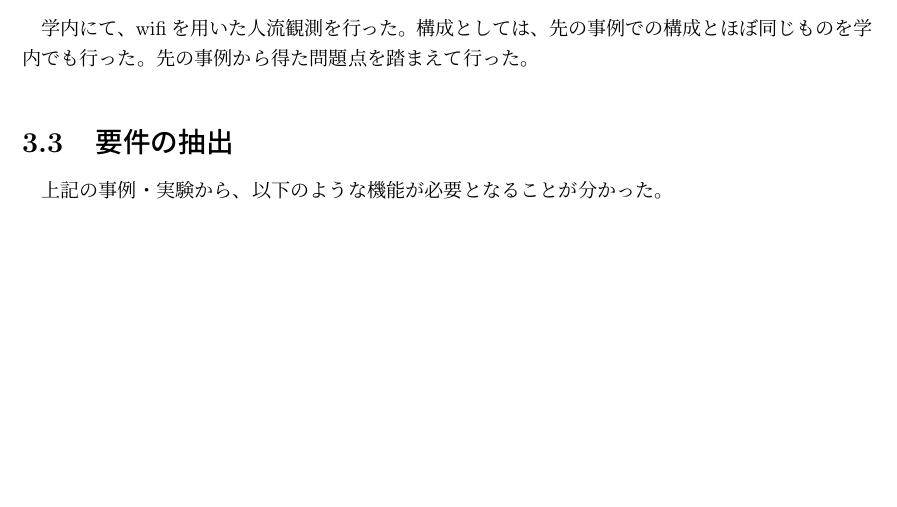
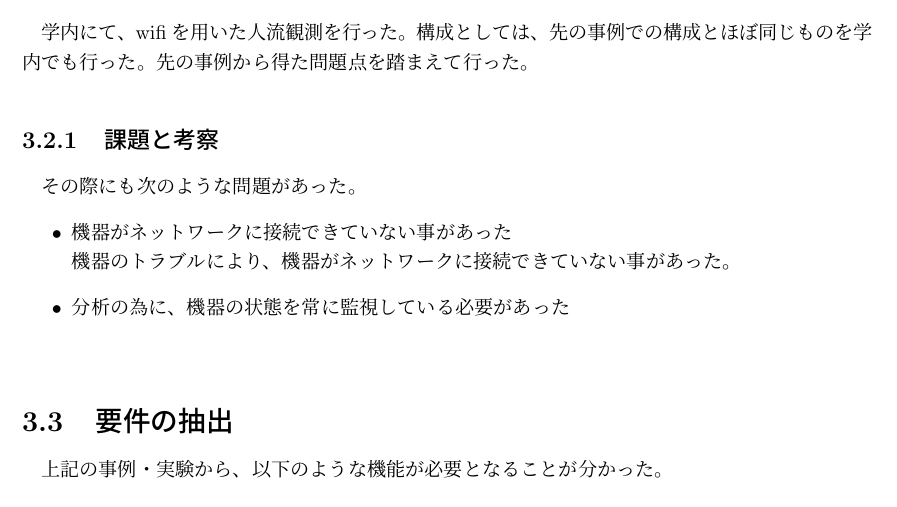
Before and after one commit to miyasakakoki/MasterThesis, a LaTeX thesis (thesis.tex, which reads proposal.tex): part of page 9 of 14, cut so that both start at the same text, the shorter picture padded with empty space. Compiled offline with pLaTeX and dvipdfmx.

Commit message:
学内での実験について記述

```diff
--- a/proposal.tex
+++ b/proposal.tex
@@ -31,14 +31,17 @@ RaspberryPiは、岡本商店街内にある商店に設置させてもらい、
 
 %学内でのwifi人流観測
 \section{学内でのwifiを用いた人流観測}
-学内にて、
-wifiを用いた人流観測を行った。
+学内にて、wifiを用いた人流観測を行った。
 構成としては、先の事例での構成とほぼ同じものを学内でも行った。
 先の事例から得た問題点を踏まえて行った。
 
-
-%課題と考察
-
+\subsection{課題と考察}
+その際にも次のような問題があった。
+\begin{itemize}
+	\item 機器がネットワークに接続できていない事があった\\
+		機器のトラブルにより、機器がネットワークに接続できていない事があった。
+	\item 分析の為に、機器の状態を常に監視している必要があった\\
+\end{itemize}
 
 \section{要件の抽出}
 上記の事例・実験から、以下のような機能が必要となることが分かった。
```
Also changed, not shown: thesis.pdf.
